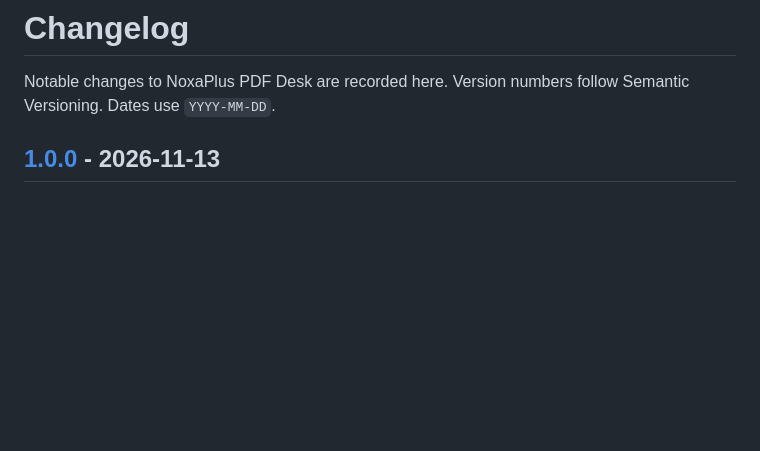
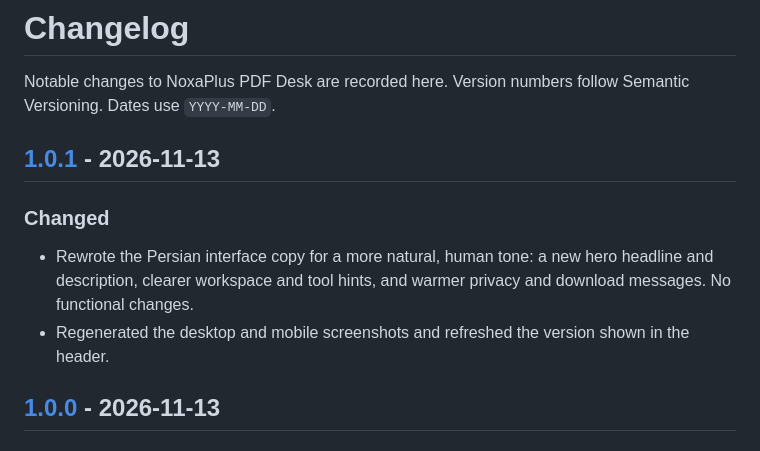
Before and after one commit to noxaplus-star/noxaplus-pdf-desk, a Markdown page: CHANGELOG.md, the part around one of its changes. Drawn GitHub-style; blank space fills up the shorter version.

```diff
--- a/CHANGELOG.md
+++ b/CHANGELOG.md
@@ -1,6 +1,13 @@
 # Changelog
 
 Notable changes to NoxaPlus PDF Desk are recorded here. Version numbers follow Semantic Versioning. Dates use `YYYY-MM-DD`.
+
+## [1.0.1] - 2026-11-13
+
+### Changed
+
+- Rewrote the Persian interface copy for a more natural, human tone: a new hero headline and description, clearer workspace and tool hints, and warmer privacy and download messages. No functional changes.
+- Regenerated the desktop and mobile screenshots and refreshed the version shown in the header.
 
 ## [1.0.0] - 2026-11-13
 
```
Also changed, not shown: other parts of CHANGELOG.md (+1 -0 lines), README.md (+1 -1 lines), docs/desktop.png, docs/mobile.png, 4 other files.
